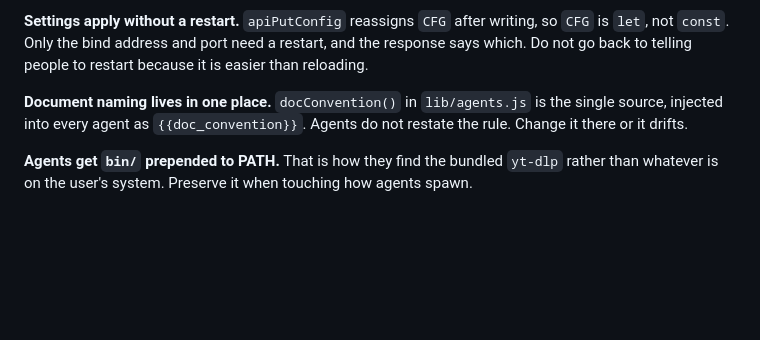
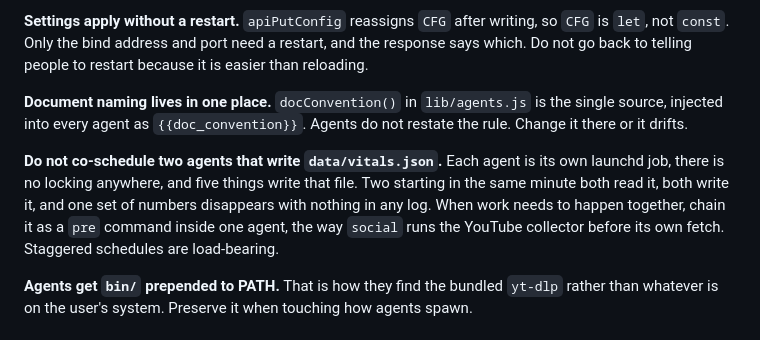
Before and after one commit to tylerprogramming/jarvis-public, a Markdown page: CLAUDE.md, the part around the change. GitHub-like rendering; blank space fills up the shorter version.

```diff
--- a/CLAUDE.md
+++ b/CLAUDE.md
@@ -82,6 +82,13 @@ restart because it is easier than reloading.
 the single source, injected into every agent as `{{doc_convention}}`. Agents do
 not restate the rule. Change it there or it drifts.
 
+**Do not co-schedule two agents that write `data/vitals.json`.** Each agent is
+its own launchd job, there is no locking anywhere, and five things write that
+file. Two starting in the same minute both read it, both write it, and one set
+of numbers disappears with nothing in any log. When work needs to happen
+together, chain it as a `pre` command inside one agent, the way `social` runs
+the YouTube collector before its own fetch. Staggered schedules are load-bearing.
+
 **Agents get `bin/` prepended to PATH.** That is how they find the bundled
 `yt-dlp` rather than whatever is on the user's system. Preserve it when touching
 how agents spawn.
```
Also changed, not shown: agents/social.md (+8 -0 lines), docs/AGENTS.md (+6 -0 lines).
